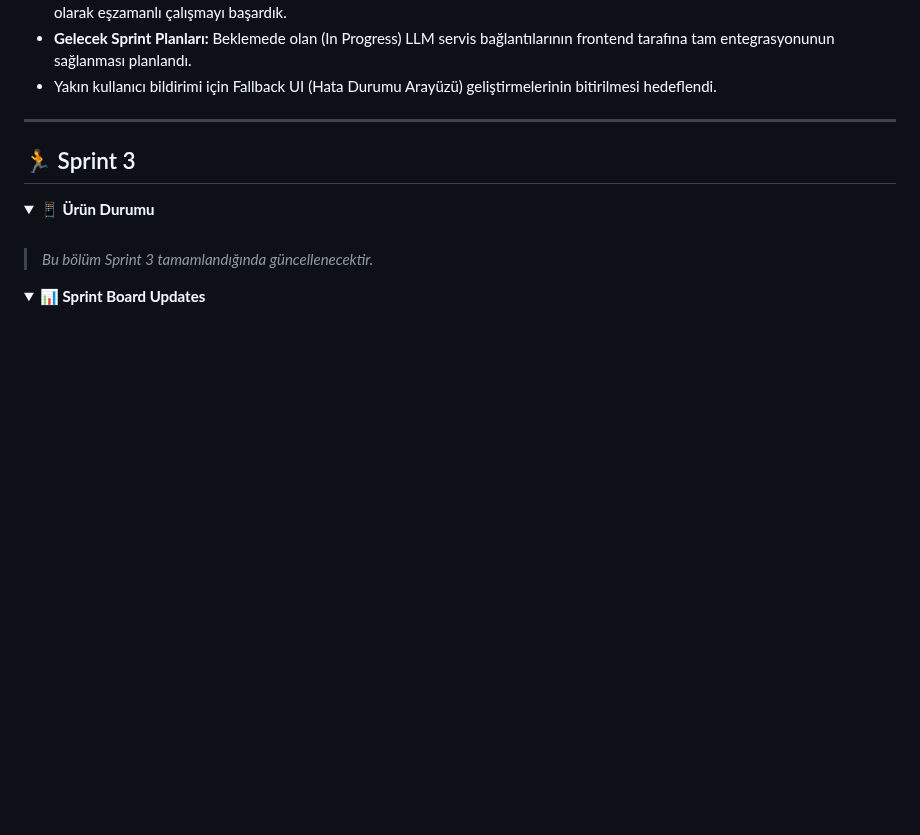
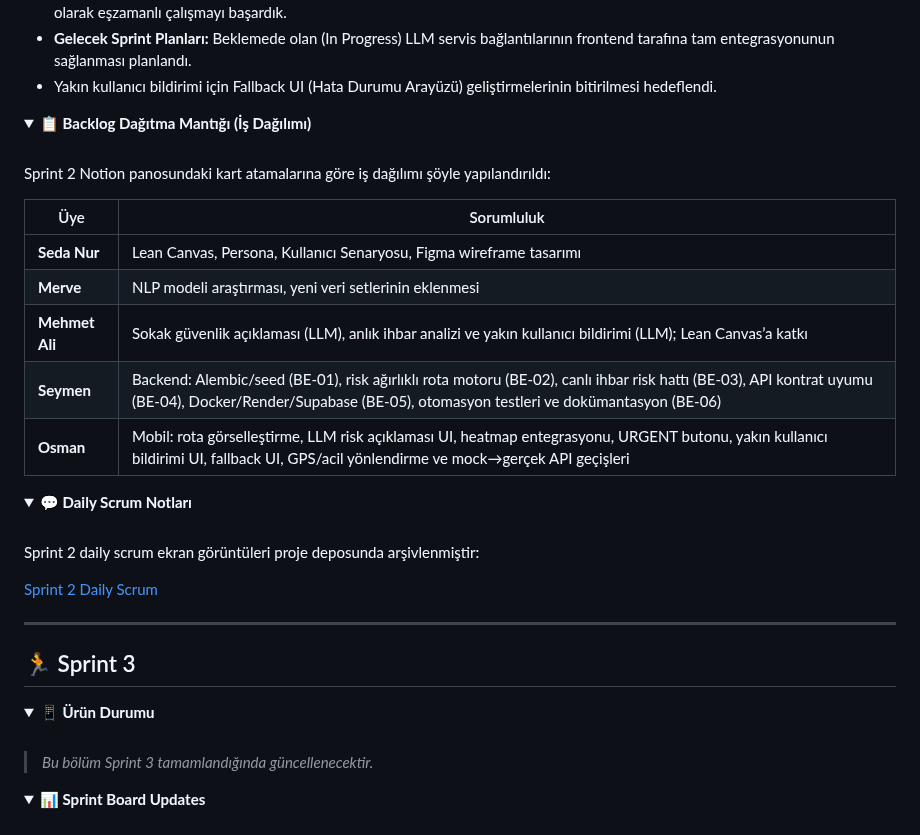
Before and after one commit to seyo60/Takim313-Bootcamp, a Markdown page: README.md, the part around the change. GitHub-like rendering; folded sections open; blank space fills up the shorter version.

Commit message:
Update README with Sprint 2 backlog and scrum details
Added backlog distribution logic and daily scrum notes for Sprint 2.

```diff
--- a/README.md
+++ b/README.md
@@ -347,6 +347,34 @@ Belirlenen görev dağılımı doğrultusunda Sprint 2 için ayrılan iş yükü
 
 </details>
 
+<details>
+<summary><strong>📋 Backlog Dağıtma Mantığı (İş Dağılımı)</strong></summary>
+
+<br>
+
+Sprint 2 Notion panosundaki kart atamalarına göre iş dağılımı şöyle yapılandırıldı:
+
+| Üye            | Sorumluluk                                                                 |
+| -------------- | -------------------------------------------------------------------------- |
+| **Seda Nur**   | Lean Canvas, Persona, Kullanıcı Senaryosu, Figma wireframe tasarımı        |
+| **Merve**      | NLP modeli araştırması, yeni veri setlerinin eklenmesi                     |
+| **Mehmet Ali** | Sokak güvenlik açıklaması (LLM), anlık ihbar analizi ve yakın kullanıcı bildirimi (LLM); Lean Canvas’a katkı |
+| **Seymen**     | Backend: Alembic/seed (BE-01), risk ağırlıklı rota motoru (BE-02), canlı ihbar risk hattı (BE-03), API kontrat uyumu (BE-04), Docker/Render/Supabase (BE-05), otomasyon testleri ve dokümantasyon (BE-06) |
+| **Osman**      | Mobil: rota görselleştirme, LLM risk açıklaması UI, heatmap entegrasyonu, URGENT butonu, yakın kullanıcı bildirimi UI, fallback UI, GPS/acil yönlendirme ve mock→gerçek API geçişleri |
+
+</details>
+
+<details>
+<summary><strong>💬 Daily Scrum Notları</strong></summary>
+
+<br>
+
+Sprint 2 daily scrum ekran görüntüleri proje deposunda arşivlenmiştir:
+
+[Sprint 2 Daily Scrum](https://github.com/seyo60/Takim313-Bootcamp/tree/main/Sprint_2/Sprint2_Daily_Scrum)
+
+</details>
+
 ---
 
 ## 🏃 Sprint 3
```
